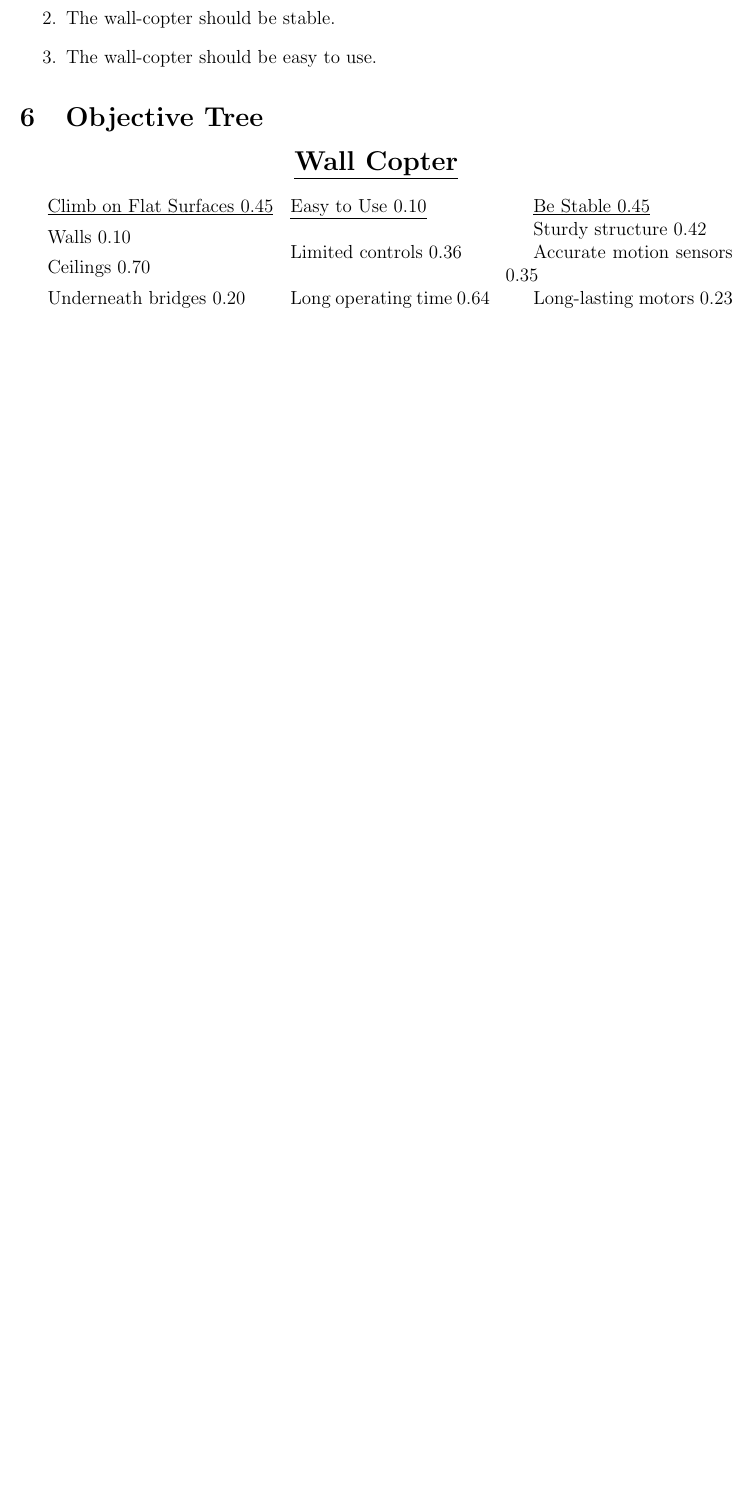
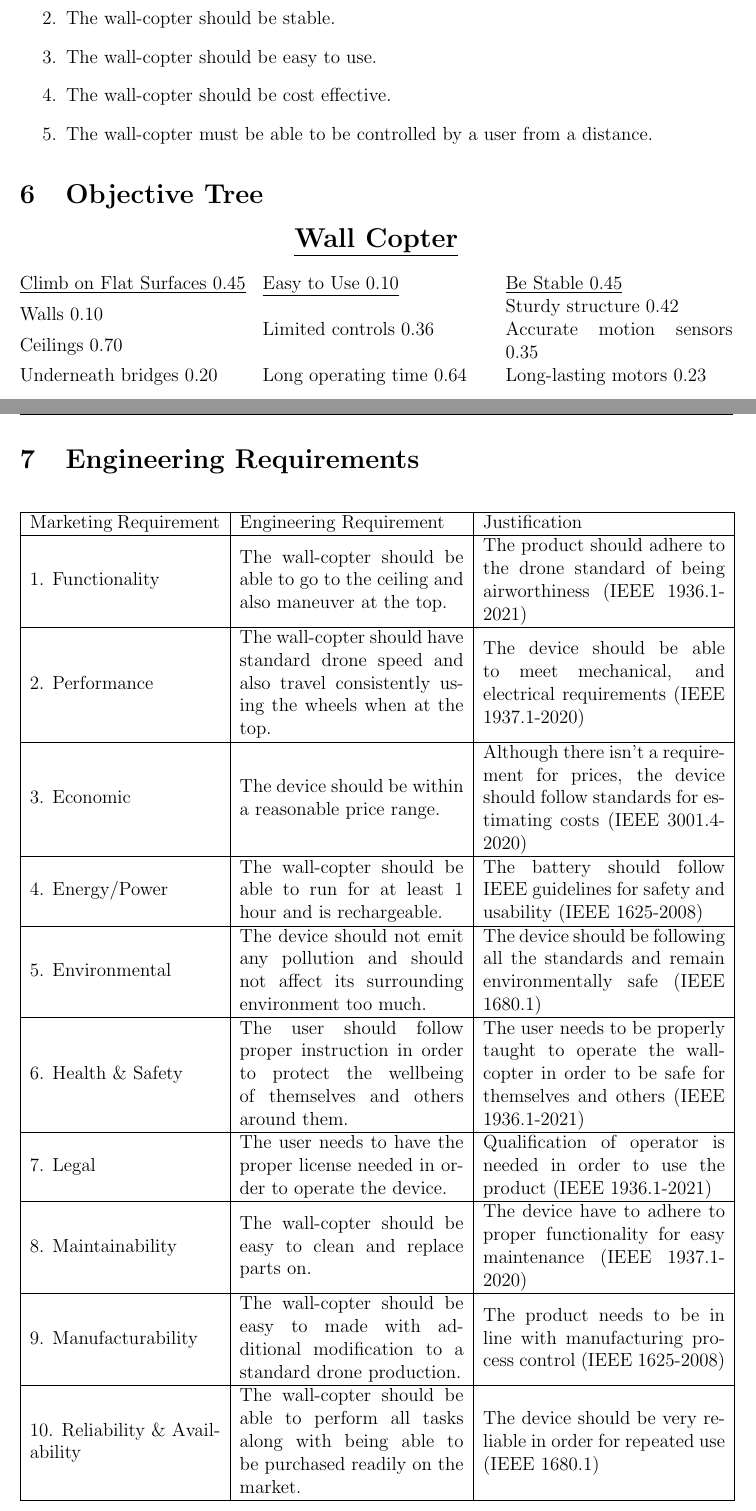
Before and after one commit to jpmossman/SeniorDesign2023Wallcopter, a LaTeX problem sheet (Assignments/src/assignment1.tex): part of page 6 of 7 before the commit and two parts of pages 6 and 7 of 9 after it, the two joined at a grey line, cut so that both start at the same text, the shorter picture padded with empty space. Compiled offline with pdfLaTeX.

Commit message:
reformat a bit and add engineering reqs

```diff
--- a/Assignments/src/assignment1.tex
+++ b/Assignments/src/assignment1.tex
@@ -13,6 +13,8 @@
 \usepackage{hanging}
 \usepackage{seqsplit}
 \usepackage{multicol}
+\usepackage{array}
+\usepackage{longtable}
 
 % Command for quick and easy bibliography
 \newcommand\hangingindent[1]{\begin{hangparas}{0.5in}{1} #1 \end{hangparas}\vspace{0.5cm}}
@@ -101,38 +103,80 @@
             \item The wall-copter must be able to climb on flat surfaces.
             \item The wall-copter should be stable.
             \item The wall-copter should be easy to use.
+            \item The wall-copter should be cost effective.
+            \item The wall-copter must be able to be controlled by a user from a distance.
         \end{enumerate}
 
     \section{Objective Tree}
         \centerline{\Large \underline{\textbf{Wall Copter}}}
         \begin{multicols}{3}
-            \underline{Climb on Flat Surfaces 0.45}
+            \noindent\underline{Climb on Flat Surfaces 0.45}
 
-            Walls 0.10
+            \noindent Walls 0.10
 
-            Ceilings 0.70
+            \noindent Ceilings 0.70
 
-            Underneath bridges 0.20
+            \noindent Underneath bridges 0.20
 
             \columnbreak
 
-            \underline{Easy to Use 0.10}
+            \noindent\underline{Easy to Use 0.10}
 
-            Limited controls 0.36
+            \noindent Limited controls 0.36
 
-            Long operating time 0.64
+            \noindent Long operating time 0.64
 
             \columnbreak
 
-            \underline{Be Stable 0.45}
+            \noindent\underline{Be Stable 0.45}
 
-            Sturdy structure 0.42
+            \noindent Sturdy structure 0.42
 
-            Accurate motion sensors 0.35
+            \noindent Accurate motion sensors 0.35
 
-            Long-lasting motors 0.23
+            \noindent Long-lasting motors 0.23
 
         \end{multicols}
+
+    \newpage
+    \section{Engineering Requirements}
+        \begin{longtable}{ | m{4.25cm} | m{5cm}| m{5.4cm} | }
+            \hline
+            Marketing Requirement & Engineering Requirement & Justification \\\hline
+            1. Functionality &
+            The wall-copter should be able to go to the ceiling and also maneuver at the top. &
+            The product should adhere to the drone standard of being airworthiness (IEEE 1936.1-2021) \\\hline
+            2. Performance &
+            The wall-copter should have standard drone speed and also travel consistently using the wheels when at the top. &
+            The device should be able to meet mechanical, and electrical requirements (IEEE 1937.1-2020) \\\hline
+            3. Economic &
+            The device should be within a reasonable price range. &
+            Although there isn't a requirement for prices, the device should follow standards for estimating costs (IEEE 3001.4-2020)\\\hline
+            4. Energy/Power &
+            The wall-copter should be able to run for at least 1 hour and is rechargeable. &
+            The battery should follow IEEE guidelines for safety and usability (IEEE 1625-2008)\\\hline
+            5. Environmental &
+            The device should not emit any pollution and should not affect its surrounding environment too much. &
+            The device should be following all the standards and remain environmentally safe (IEEE 1680.1) \\\hline
+            6. Health \& Safety &
+            The user should follow proper instruction in order to protect the wellbeing of themselves and others around them. &
+            The user needs to be properly taught to operate the wall-copter in order to be safe for themselves and others (IEEE 1936.1-2021) \\\hline
+            7. Legal &
+            The user needs to have the proper license needed in order to operate the device. &
+            Qualification of operator is needed in order to use the product (IEEE 1936.1-2021) \\\hline
+            8. Maintainability &
+            The wall-copter should be easy to clean and replace parts on. &
+            The device have to adhere to proper functionality for easy maintenance (IEEE 1937.1-2020) \\\hline
+            9. Manufacturability &
+            The wall-copter should be easy to made with additional modification to a standard drone production. &
+            The product needs to be in line with manufacturing process control (IEEE 1625-2008) \\\hline
+            10. Reliability \& Availability &
+            The wall-copter should be able to perform all tasks along with being able to be purchased readily on the market. &
+            The device should be very reliable in order for repeated use (IEEE 1680.1) \\\hline
+            11. Usability (including user interface) &
+            The user should be able to operate the device after some basic training similar to how a normal drone should operate. &
+            As the product require data to be collected for operations, it should also follow the drone data classification (IEEE 1936.1-2021) \\\hline
+        \end{longtable}
 
     \newpage
     \section{Bibliography}
```
